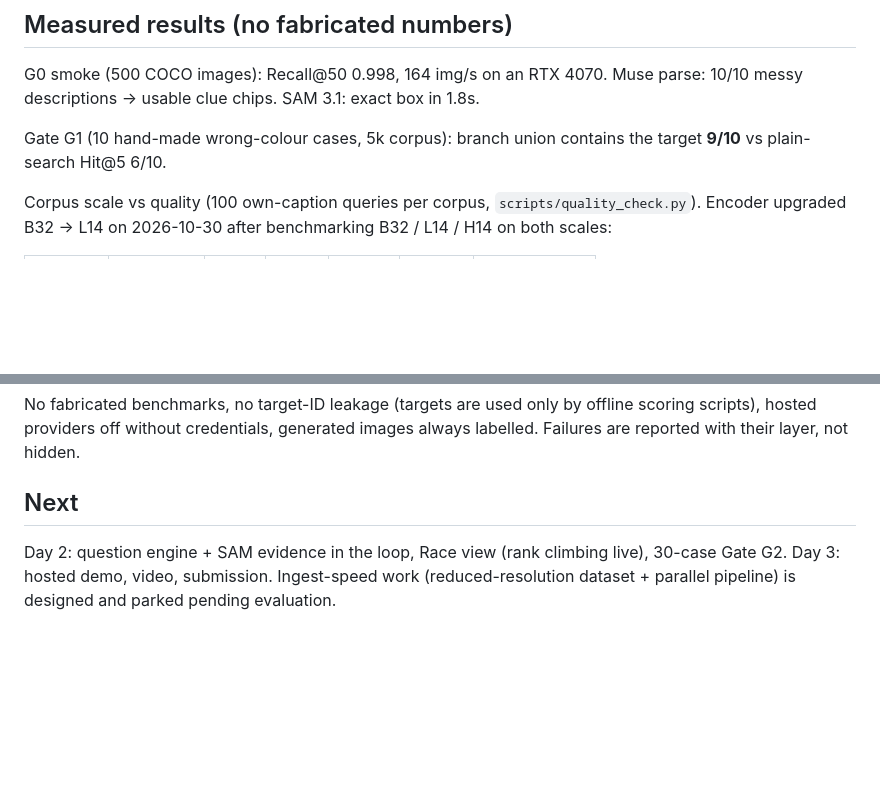
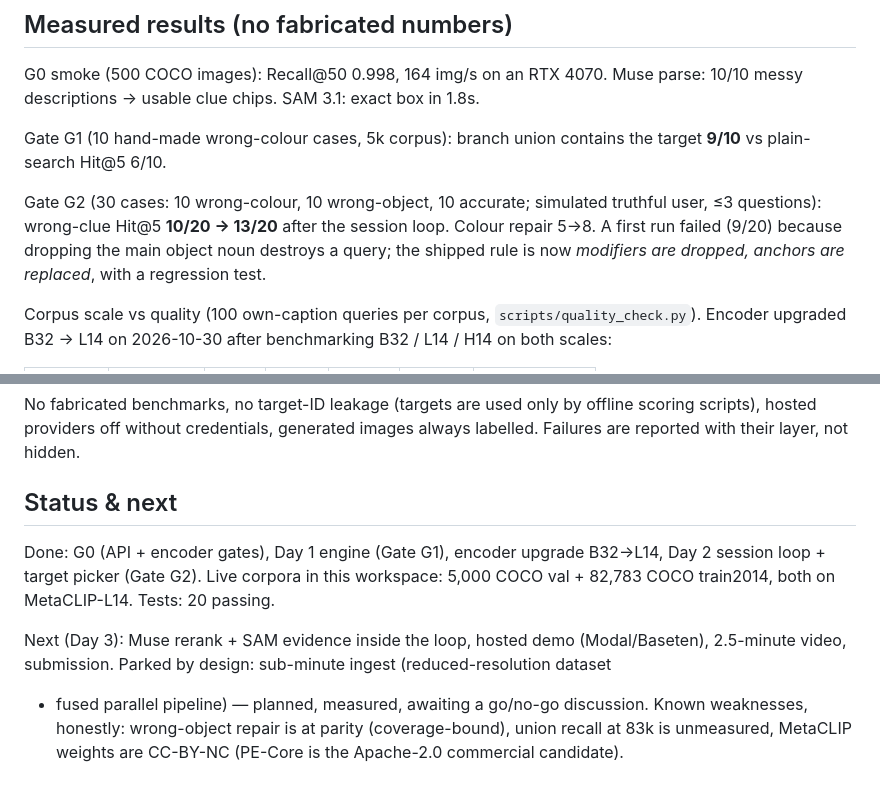
Before and after one commit to 999thelastpage/Image-Recall, a Markdown page: README.md, 2 parts joined by grey strips. Rendered like a GitHub page; blank space fills up the shorter version.

Commit message:
docs: README status through Day 2 (G2 results, next steps, known weaknesses)

```diff
--- a/README.md
+++ b/README.md
@@ -63,6 +63,13 @@ chips. SAM 3.1: exact box in 1.8s.
 Gate G1 (10 hand-made wrong-colour cases, 5k corpus): branch
 union contains the target **9/10** vs plain-search Hit@5 6/10.
 
+Gate G2 (30 cases: 10 wrong-colour, 10 wrong-object, 10
+accurate; simulated truthful user, ≤3 questions): wrong-clue
+Hit@5 **10/20 → 13/20** after the session loop. Colour repair
+5→8. A first run failed (9/20) because dropping the main object
+noun destroys a query; the shipped rule is now *modifiers are
+dropped, anchors are replaced*, with a regression test.
+
 Corpus scale vs quality (100 own-caption queries per corpus,
 `scripts/quality_check.py`). Encoder upgraded B32 → L14 on
 2026-10-30 after benchmarking B32 / L14 / H14 on both scales:
@@ -101,9 +108,18 @@ only by offline scoring scripts), hosted providers off without
 credentials, generated images always labelled. Failures are
 reported with their layer, not hidden.
 
-## Next
+## Status & next
 
-Day 2: question engine + SAM evidence in the loop, Race view
-(rank climbing live), 30-case Gate G2. Day 3: hosted demo, video,
-submission. Ingest-speed work (reduced-resolution dataset +
-parallel pipeline) is designed and parked pending evaluation.
+Done: G0 (API + encoder gates), Day 1 engine (Gate G1), encoder
+upgrade B32→L14, Day 2 session loop + target picker (Gate G2).
+Live corpora in this workspace: 5,000 COCO val + 82,783 COCO
+train2014, both on MetaCLIP-L14. Tests: 20 passing.
+
+Next (Day 3): Muse rerank + SAM evidence inside the loop,
+hosted demo (Modal/Baseten), 2.5-minute video, submission.
+Parked by design: sub-minute ingest (reduced-resolution dataset
++ fused parallel pipeline) — planned, measured, awaiting a
+go/no-go discussion. Known weaknesses, honestly: wrong-object
+repair is at parity (coverage-bound), union recall at 83k is
+unmeasured, MetaCLIP weights are CC-BY-NC (PE-Core is the
+Apache-2.0 commercial candidate).
```
